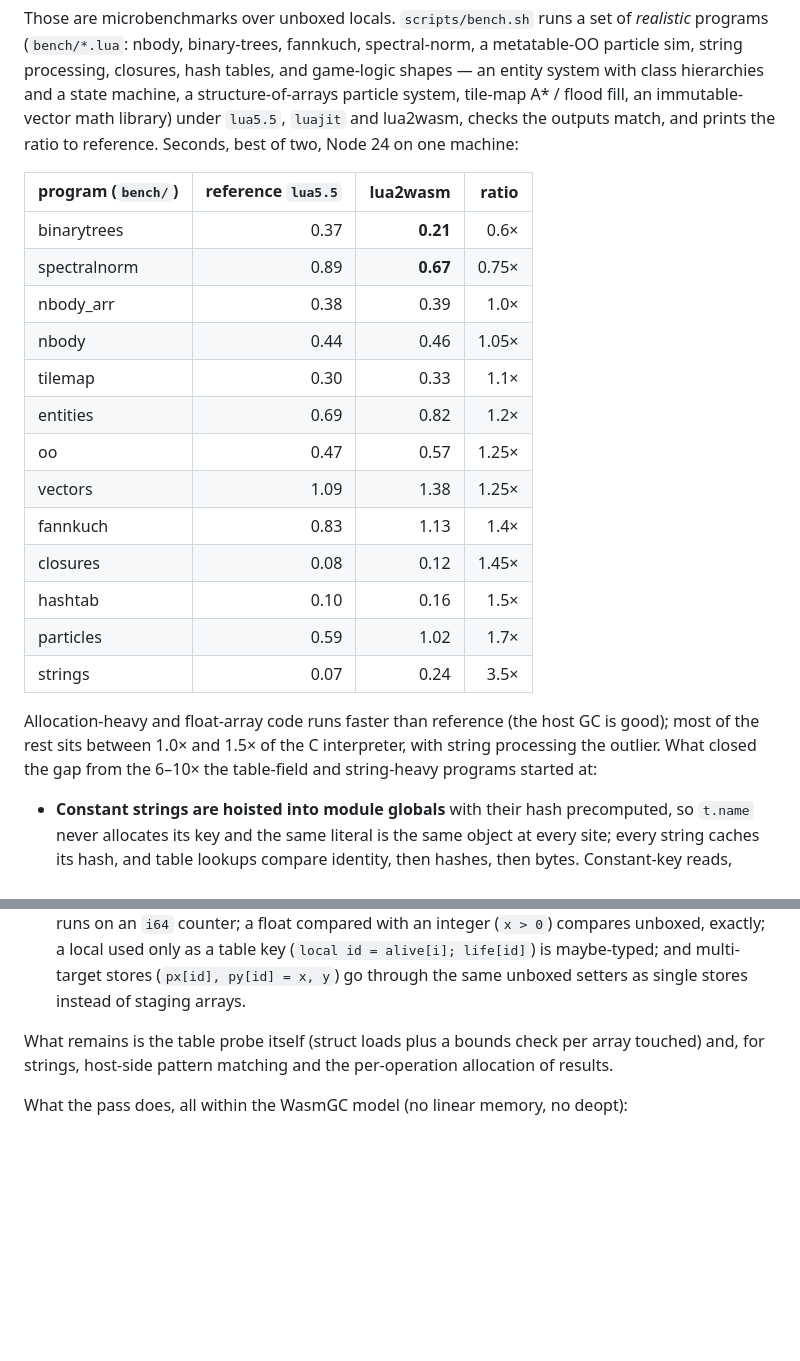
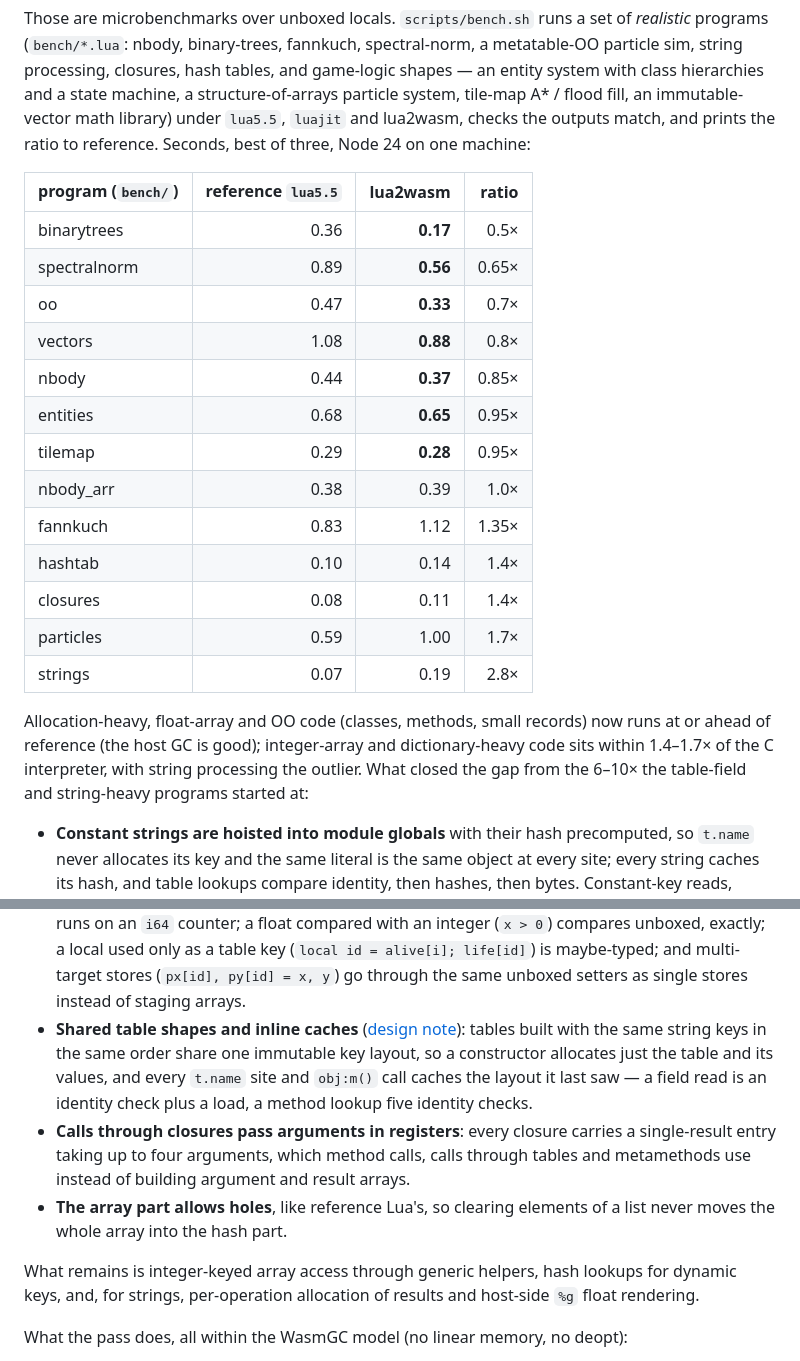
Before and after one commit to rhmoller/lua2wasm, a Markdown page: README.md, 2 parts joined by grey strips. GitHub-like rendering; blank space fills up the shorter version.

Commit message:
docs: benchmark table and notes for the shapes / fast-call / array-holes round

```diff
--- a/README.md
+++ b/README.md
@@ -165,27 +165,28 @@ tables, and game-logic shapes — an entity system with class hierarchies and a
 state machine, a structure-of-arrays particle system, tile-map A* / flood
 fill, an immutable-vector math library) under `lua5.5`, `luajit` and
 lua2wasm, checks the outputs match, and prints the ratio to reference.
-Seconds, best of two, Node 24 on one machine:
+Seconds, best of three, Node 24 on one machine:
 
 | program (`bench/`) | reference `lua5.5` | lua2wasm | ratio |
 |--------------------|-------------------:|---------:|------:|
-| binarytrees        | 0.37 | **0.21** | 0.6× |
-| spectralnorm       | 0.89 | **0.67** | 0.75× |
+| binarytrees        | 0.36 | **0.17** | 0.5× |
+| spectralnorm       | 0.89 | **0.56** | 0.65× |
+| oo                 | 0.47 | **0.33** | 0.7× |
+| vectors            | 1.08 | **0.88** | 0.8× |
+| nbody              | 0.44 | **0.37** | 0.85× |
+| entities           | 0.68 | **0.65** | 0.95× |
+| tilemap            | 0.29 | **0.28** | 0.95× |
 | nbody_arr          | 0.38 | 0.39 | 1.0× |
-| nbody              | 0.44 | 0.46 | 1.05× |
-| tilemap            | 0.30 | 0.33 | 1.1× |
-| entities           | 0.69 | 0.82 | 1.2× |
-| oo                 | 0.47 | 0.57 | 1.25× |
-| vectors            | 1.09 | 1.38 | 1.25× |
-| fannkuch           | 0.83 | 1.13 | 1.4× |
-| closures           | 0.08 | 0.12 | 1.45× |
-| hashtab            | 0.10 | 0.16 | 1.5× |
-| particles          | 0.59 | 1.02 | 1.7× |
-| strings            | 0.07 | 0.24 | 3.5× |
+| fannkuch           | 0.83 | 1.12 | 1.35× |
+| hashtab            | 0.10 | 0.14 | 1.4× |
+| closures           | 0.08 | 0.11 | 1.4× |
+| particles          | 0.59 | 1.00 | 1.7× |
+| strings            | 0.07 | 0.19 | 2.8× |
 
-Allocation-heavy and float-array code runs faster than reference (the host GC
-is good); most of the rest sits between 1.0× and 1.5× of the C interpreter,
-with string processing the outlier. What closed the gap from the 6–10× the
+Allocation-heavy, float-array and OO code (classes, methods, small records)
+now runs at or ahead of reference (the host GC is good); integer-array and
+dictionary-heavy code sits within 1.4–1.7× of the C interpreter, with string
+processing the outlier. What closed the gap from the 6–10× the
 table-field and string-heavy programs started at:
 
 - **Constant strings are hoisted into module globals** with their hash
@@ -214,10 +215,22 @@ table-field and string-heavy programs started at:
   key (`local id = alive[i]; life[id]`) is maybe-typed; and multi-target
   stores (`px[id], py[id] = x, y`) go through the same unboxed setters as
   single stores instead of staging arrays.
+- **Shared table shapes and inline caches**
+  ([design note](docs/design/23-table-shapes.md)): tables built with the same
+  string keys in the same order share one immutable key layout, so a
+  constructor allocates just the table and its values, and every `t.name`
+  site and `obj:m()` call caches the layout it last saw — a field read is an
+  identity check plus a load, a method lookup five identity checks.
+- **Calls through closures pass arguments in registers**: every closure
+  carries a single-result entry taking up to four arguments, which method
+  calls, calls through tables and metamethods use instead of building
+  argument and result arrays.
+- **The array part allows holes**, like reference Lua's, so clearing
+  elements of a list never moves the whole array into the hash part.
 
-What remains is the table probe itself (struct loads plus a bounds check per
-array touched) and, for strings, host-side pattern matching and the
-per-operation allocation of results.
+What remains is integer-keyed array access through generic helpers, hash
+lookups for dynamic keys, and, for strings, per-operation allocation of
+results and host-side `%g` float rendering.
 
 What the pass does, all within the WasmGC model (no linear memory, no deopt):
 
```
Also changed, not shown: docs/design/23-table-shapes.md (+3 -1 lines).
